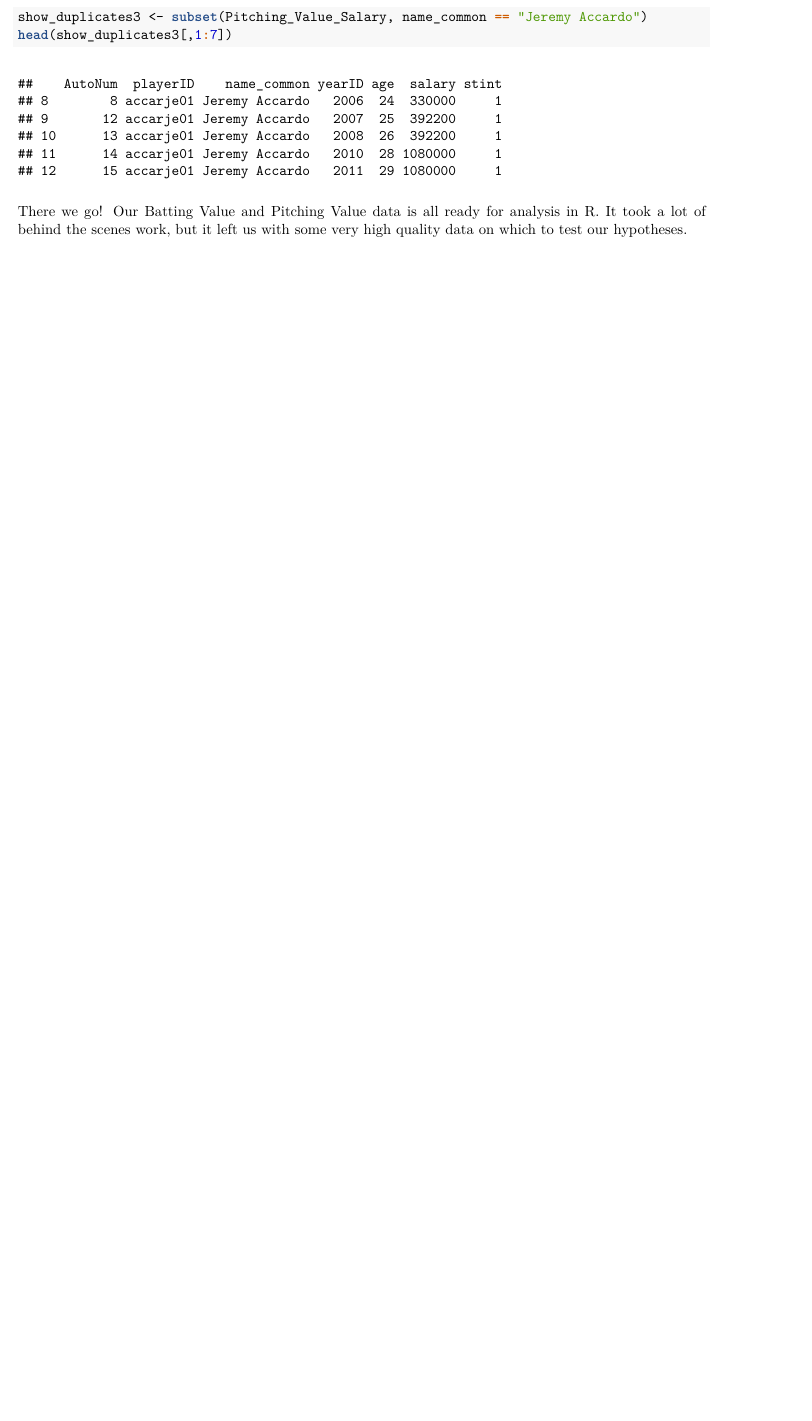
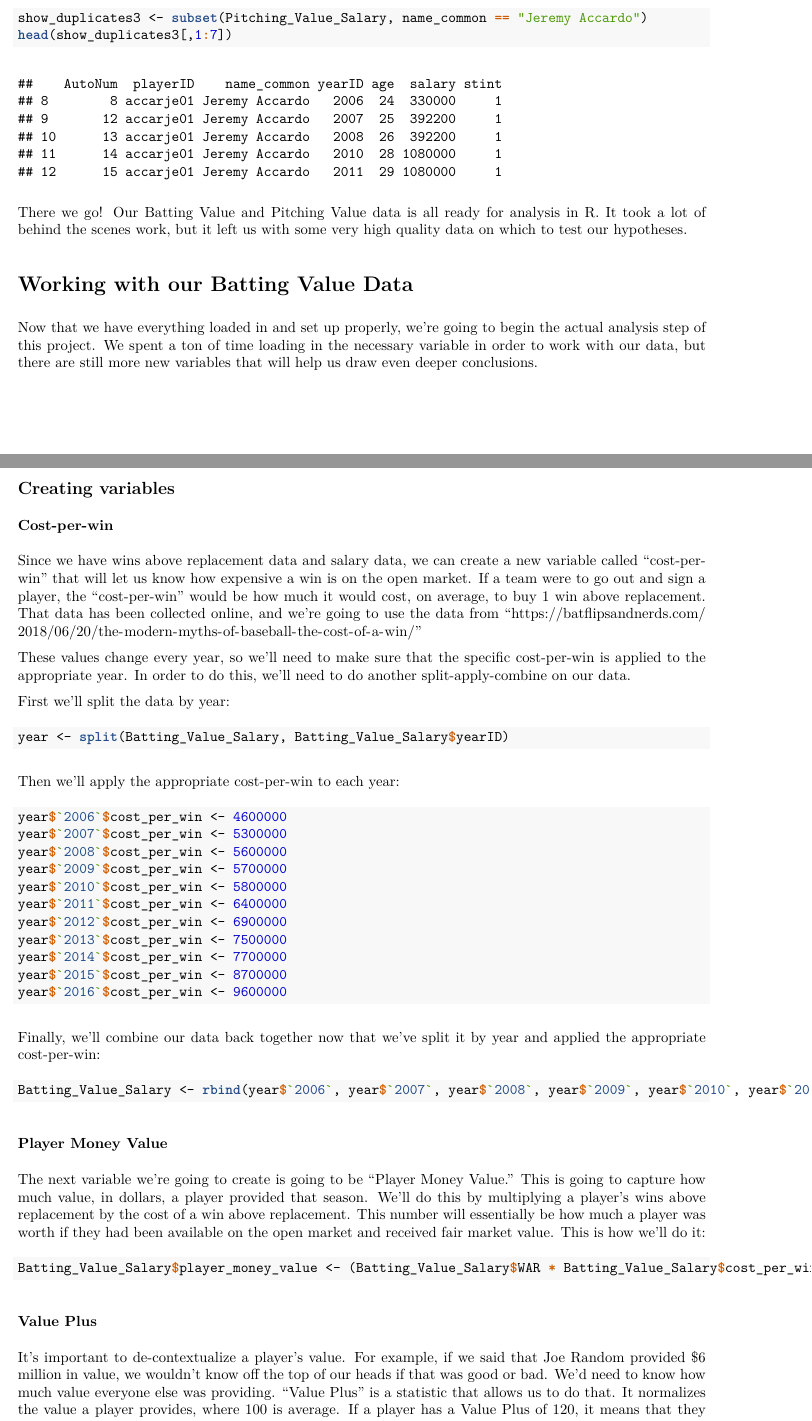
Before and after one commit to matthewhelbig/baseballValue, an R Markdown document (baseballValue.Rmd): part of page 13 of 13 before the commit and two parts of pages 13 and 14 of 15 after it, the two joined at a grey line, cut so that both start at the same text, the shorter picture padded with empty space. The pictures show the output file baseballValue.pdf that the author committed with the source.

Commit message:
end of day 4/14

````diff
--- a/baseballValue.Rmd
+++ b/baseballValue.Rmd
@@ -574,3 +576,47 @@ head(show_duplicates3[,1:7])
 
 There we go! Our Batting Value and Pitching Value data is all ready for analysis in R. It took a lot of behind the scenes work, but it left us with some very high quality data on which to test our hypotheses.
 
+#Working with our Batting Value Data
+
+Now that we have everything loaded in and set up properly, we're going to begin the actual analysis step of this project. We spent a ton of time loading in the necessary variable in order to work with our data, but there are still more new variables that will help us draw even deeper conclusions.
+
+##Creating variables
+
+###Cost-per-win
+Since we have wins above replacement data and salary data, we can create a new variable called "cost-per-win" that will let us know how expensive a win is on the open market. If a team were to go out and sign a player, the "cost-per-win" would be how much it would cost, on average, to buy 1 win above replacement. That data has been collected online, and we're going to use the data from "https://batflipsandnerds.com/2018/06/20/the-modern-myths-of-baseball-the-cost-of-a-win/"
+
+These values change every year, so we'll need to make sure that the specific cost-per-win is applied to the appropriate year. In order to do this, we'll need to do another split-apply-combine on our data.
+
+First we'll split the data by year:
+```{r}
+year <- split(Batting_Value_Salary, Batting_Value_Salary$yearID)
+```
+
+Then we'll apply the appropriate cost-per-win to each year:
+```{r}
+year$`2006`$cost_per_win <- 4600000
+year$`2007`$cost_per_win <- 5300000
+year$`2008`$cost_per_win <- 5600000
+year$`2009`$cost_per_win <- 5700000
+year$`2010`$cost_per_win <- 5800000
+year$`2011`$cost_per_win <- 6400000
+year$`2012`$cost_per_win <- 6900000
+year$`2013`$cost_per_win <- 7500000
+year$`2014`$cost_per_win <- 7700000
+year$`2015`$cost_per_win <- 8700000
+year$`2016`$cost_per_win <- 9600000
+```
+
+Finally, we'll combine our data back together now that we've split it by year and applied the appropriate cost-per-win:
+```{r}
+Batting_Value_Salary <- rbind(year$`2006`, year$`2007`, year$`2008`, year$`2009`, year$`2010`, year$`2011`, year$`2012`, year$`2013`, year$`2014`, year$`2015`, year$`2016`)
+```
+
+###Player Money Value
+The next variable we're going to create is going to be "Player Money Value." This is going to capture how much value, in dollars, a player provided that season. We'll do this by multiplying a player's wins above replacement by the cost of a win above replacement. This number will essentially be how much a player was worth if they had been available on the open market and received fair market value. This is how we'll do it:
+```{r}
+Batting_Value_Salary$player_money_value <- (Batting_Value_Salary$WAR * Batting_Value_Salary$cost_per_win)
+```
+
+###Value Plus
+It's important to de-contextualize a player's value. For example, if we said that Joe Random provided $6 million in value, we wouldn't know off the top of our heads if that was good or bad. We'd need to know how much value everyone else was providing. "Value Plus" is a statistic that allows us to do that. It normalizes the value a player provides, where 100 is average. If a player has a Value Plus of 120, it means that they provided 20% more value than average. We'll calculate this by doing the following:
````
Also changed, not shown: baseballValue.R (+52 -18 lines), baseballValue.pdf, war cost by year.xlsx (added), baseballValue.Rmd (19 more changed lines), 1 other file.
